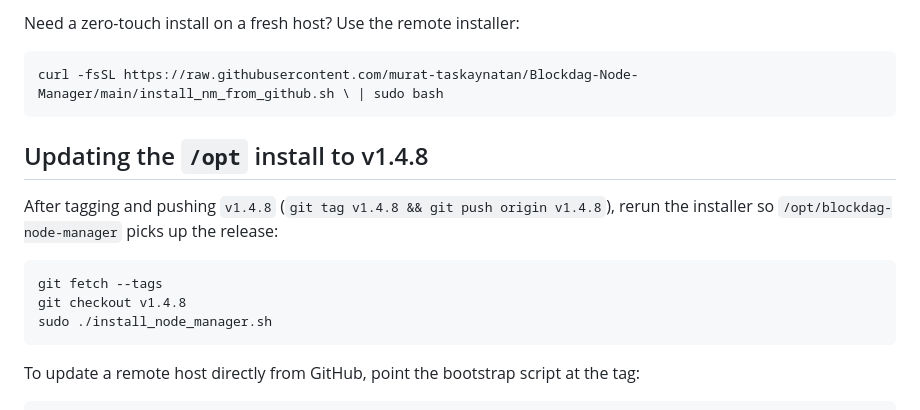
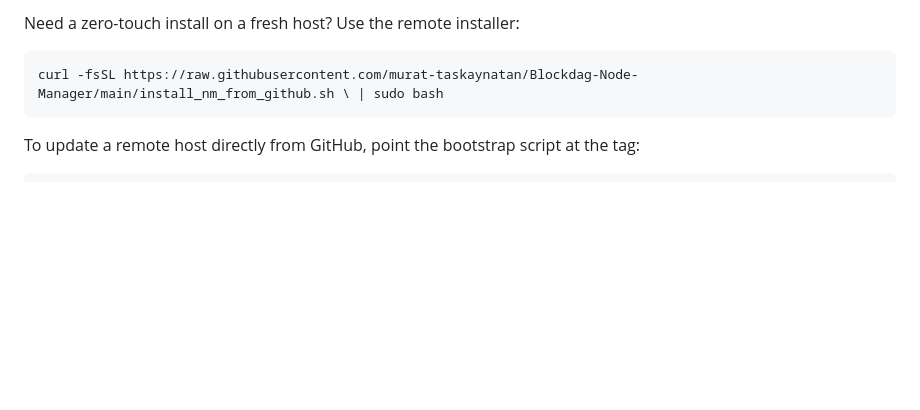
Before and after one commit to murat-taskaynatan/Blockdag-Node-Manager, a Markdown page: README.md, the part around the change. Rendered like a GitHub page; blank space fills up the shorter version.

````diff
--- a/README.md
+++ b/README.md
@@ -109,14 +109,6 @@ Need a zero-touch install on a fresh host? Use the remote installer:
 curl -fsSL https://raw.githubusercontent.com/murat-taskaynatan/Blockdag-Node-Manager/main/install_nm_from_github.sh \ | sudo bash
 ```
 
-## Updating the `/opt` install to v1.4.8
-After tagging and pushing `v1.4.8` (`git tag v1.4.8 && git push origin v1.4.8`), rerun the installer so `/opt/blockdag-node-manager` picks up the release:
-
-```bash
-git fetch --tags
-git checkout v1.4.8
-sudo ./install_node_manager.sh
-```
 
 To update a remote host directly from GitHub, point the bootstrap script at the tag:
 
````
